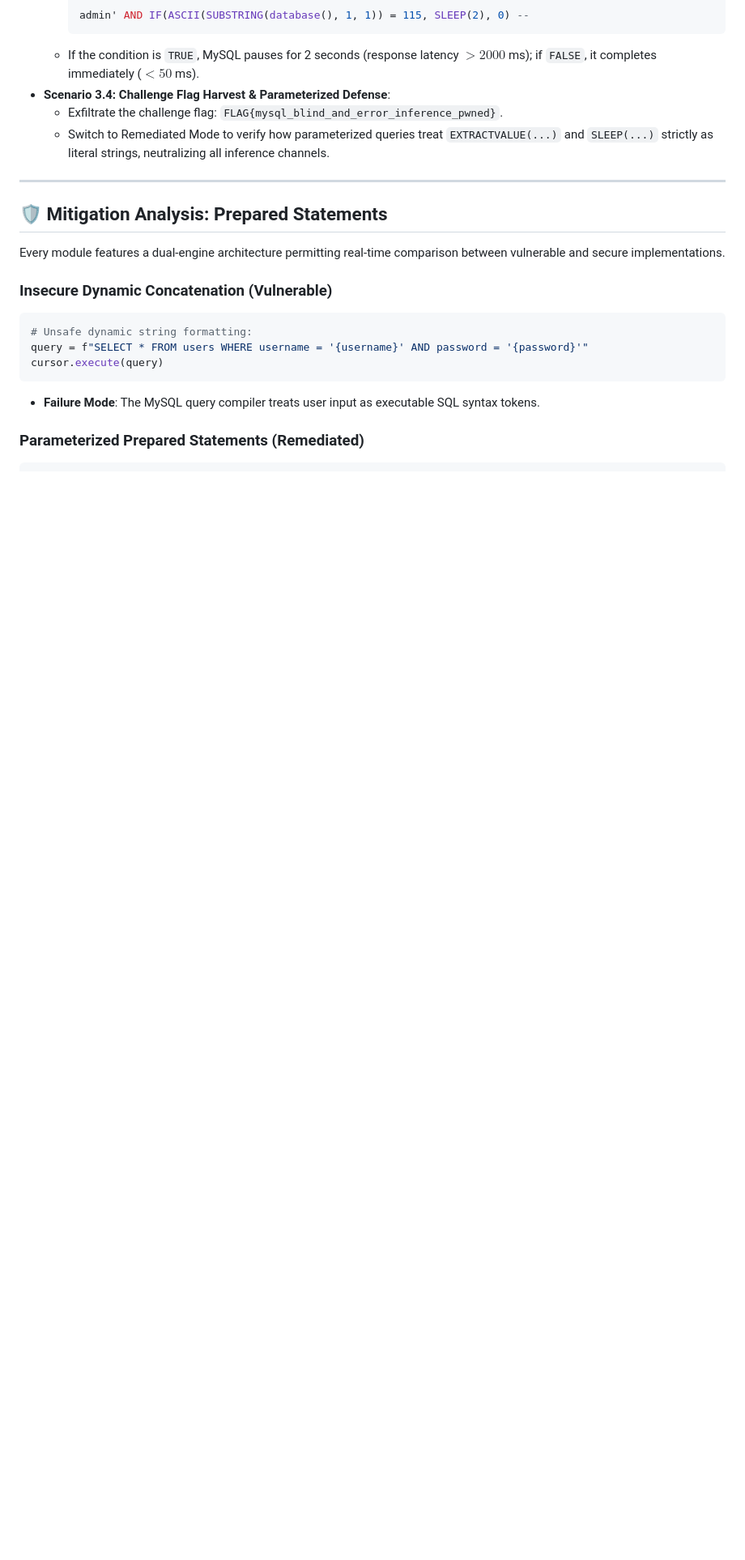
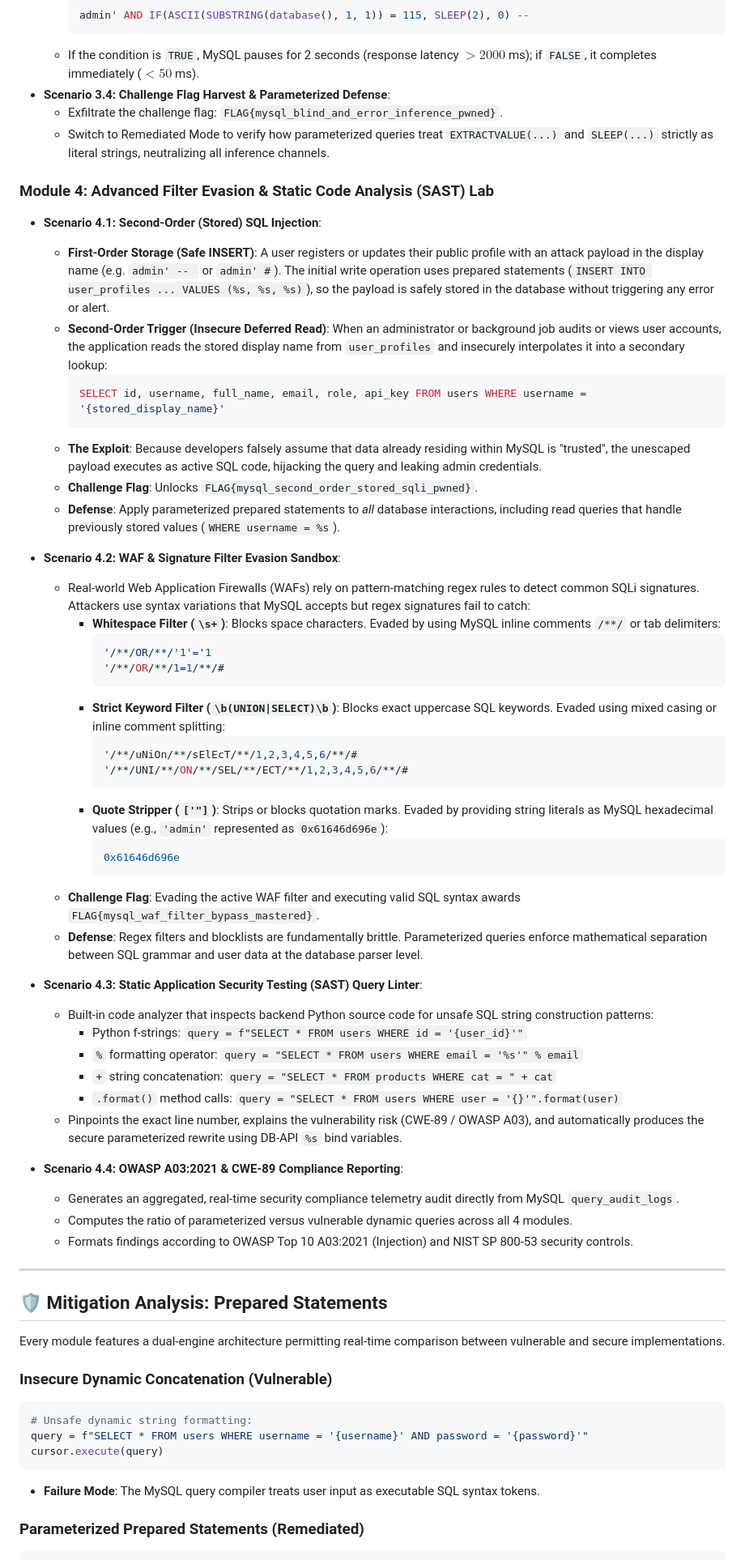
Before and after one commit to souladitya087/SQLi-AttackLab-MySQL, a Markdown page: README.md, the part around one of its changes. Shown at 81% size. GitHub-like rendering; blank space fills up the shorter version.

Commit message:
update documentation with phase 4 walkthroughs and mark project complete

````diff
--- a/README.md
+++ b/README.md
@@ -210,6 +211,49 @@ The laboratory provisions a dedicated, segregated MySQL database (`sqli_lab_db`)
   * Exfiltrate the challenge flag: `FLAG{mysql_blind_and_error_inference_pwned}`.
   * Switch to Remediated Mode to verify how parameterized queries treat `EXTRACTVALUE(...)` and `SLEEP(...)` strictly as literal strings, neutralizing all inference channels.
 
+### Module 4: Advanced Filter Evasion & Static Code Analysis (SAST) Lab
+* **Scenario 4.1: Second-Order (Stored) SQL Injection**:
+  * **First-Order Storage (Safe INSERT)**: A user registers or updates their public profile with an attack payload in the display name (e.g. `admin' -- ` or `admin' #`). The initial write operation uses prepared statements (`INSERT INTO user_profiles ... VALUES (%s, %s, %s)`), so the payload is safely stored in the database without triggering any error or alert.
+  * **Second-Order Trigger (Insecure Deferred Read)**: When an administrator or background job audits or views user accounts, the application reads the stored display name from `user_profiles` and insecurely interpolates it into a secondary lookup:
+    ```sql
+    SELECT id, username, full_name, email, role, api_key FROM users WHERE username = '{stored_display_name}'
+    ```
+  * **The Exploit**: Because developers falsely assume that data already residing within MySQL is "trusted", the unescaped payload executes as active SQL code, hijacking the query and leaking admin credentials.
+  * **Challenge Flag**: Unlocks `FLAG{mysql_second_order_stored_sqli_pwned}`.
+  * **Defense**: Apply parameterized prepared statements to *all* database interactions, including read queries that handle previously stored values (`WHERE username = %s`).
+
+* **Scenario 4.2: WAF & Signature Filter Evasion Sandbox**:
+  * Real-world Web Application Firewalls (WAFs) rely on pattern-matching regex rules to detect common SQLi signatures. Attackers use syntax variations that MySQL accepts but regex signatures fail to catch:
+    * **Whitespace Filter (`\s+`)**: Blocks space characters. Evaded by using MySQL inline comments `/**/` or tab delimiters:
+      ```sql
+      '/**/OR/**/'1'='1
+      '/**/OR/**/1=1/**/#
+      ```
+    * **Strict Keyword Filter (`\b(UNION|SELECT)\b`)**: Blocks exact uppercase SQL keywords. Evaded using mixed casing or inline comment splitting:
+      ```sql
+      '/**/uNiOn/**/sElEcT/**/1,2,3,4,5,6/**/#
+      '/**/UNI/**/ON/**/SEL/**/ECT/**/1,2,3,4,5,6/**/#
+      ```
+    * **Quote Stripper (`['"]`)**: Strips or blocks quotation marks. Evaded by providing string literals as MySQL hexadecimal values (e.g., `'admin'` represented as `0x61646d696e`):
+      ```sql
+      0x61646d696e
+      ```
+  * **Challenge Flag**: Evading the active WAF filter and executing valid SQL syntax awards `FLAG{mysql_waf_filter_bypass_mastered}`.
+  * **Defense**: Regex filters and blocklists are fundamentally brittle. Parameterized queries enforce mathematical separation between SQL grammar and user data at the database parser level.
+
+* **Scenario 4.3: Static Application Security Testing (SAST) Query Linter**:
+  * Built-in code analyzer that inspects backend Python source code for unsafe SQL string construction patterns:
+    * Python f-strings: `query = f"SELECT * FROM users WHERE id = '{user_id}'"`
+    * `%` formatting operator: `query = "SELECT * FROM users WHERE email = '%s'" % email`
+    * `+` string concatenation: `query = "SELECT * FROM products WHERE cat = " + cat`
+    * `.format()` method calls: `query = "SELECT * FROM users WHERE user = '{}'".format(user)`
+  * Pinpoints the exact line number, explains the vulnerability risk (CWE-89 / OWASP A03), and automatically produces the secure parameterized rewrite using DB-API `%s` bind variables.
+
+* **Scenario 4.4: OWASP A03:2021 & CWE-89 Compliance Reporting**:
+  * Generates an aggregated, real-time security compliance telemetry audit directly from MySQL `query_audit_logs`.
+  * Computes the ratio of parameterized versus vulnerable dynamic queries across all 4 modules.
+  * Formats findings according to OWASP Top 10 A03:2021 (Injection) and NIST SP 800-53 security controls.
+
 ---
 
 ## 🛡️ Mitigation Analysis: Prepared Statements
````
Also changed, not shown: other parts of README.md (+2 -1 lines).
